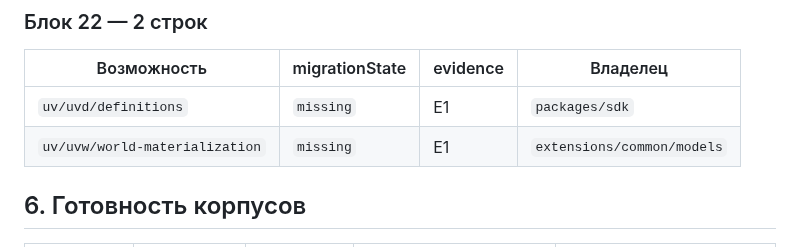
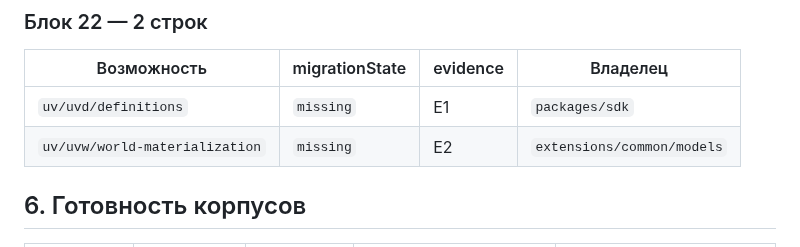
Before and after one commit to hometlt/ModKit, a Markdown page: migration/generated/status.md, the part around the change. Drawn GitHub-style.

Commit message:
migration: перевыпустить status.md после подъёма строки UVW до E2
Забытый emit в 72f7d9a: строка uv/uvw/world-materialization поднялась до E2, а
сводка осталась на E1. Гейт это и поймал.

Co-Authored-By: Claude Fable 5 <noreply@anthropic.com>

```diff
--- a/migration/generated/status.md
+++ b/migration/generated/status.md
@@ -179,7 +179,7 @@
 | Возможность                    | migrationState | evidence | Владелец                   |
 | ------------------------------ | -------------- | -------- | -------------------------- |
 | `uv/uvd/definitions`           | `missing`      | E1       | `packages/sdk`             |
-| `uv/uvw/world-materialization` | `missing`      | E1       | `extensions/common/models` |
+| `uv/uvw/world-materialization` | `missing`      | E2       | `extensions/common/models` |
 
 ## 6. Готовность корпусов
 
```
